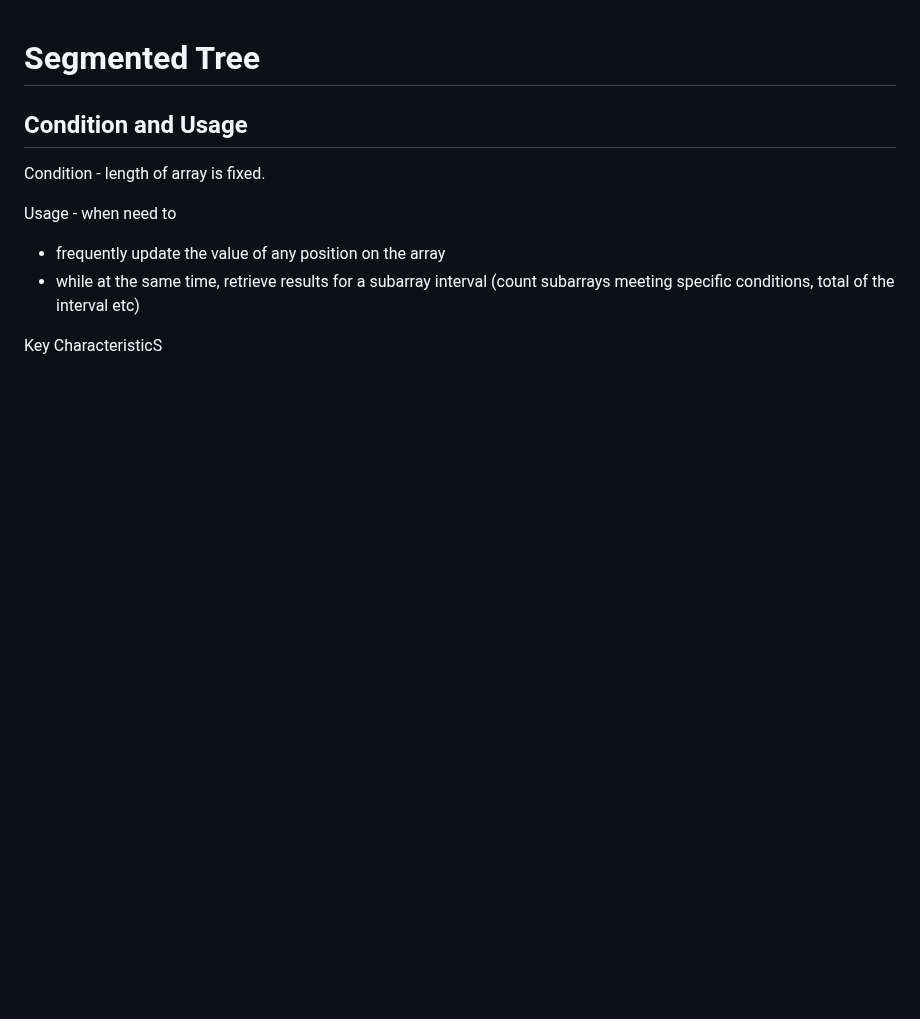
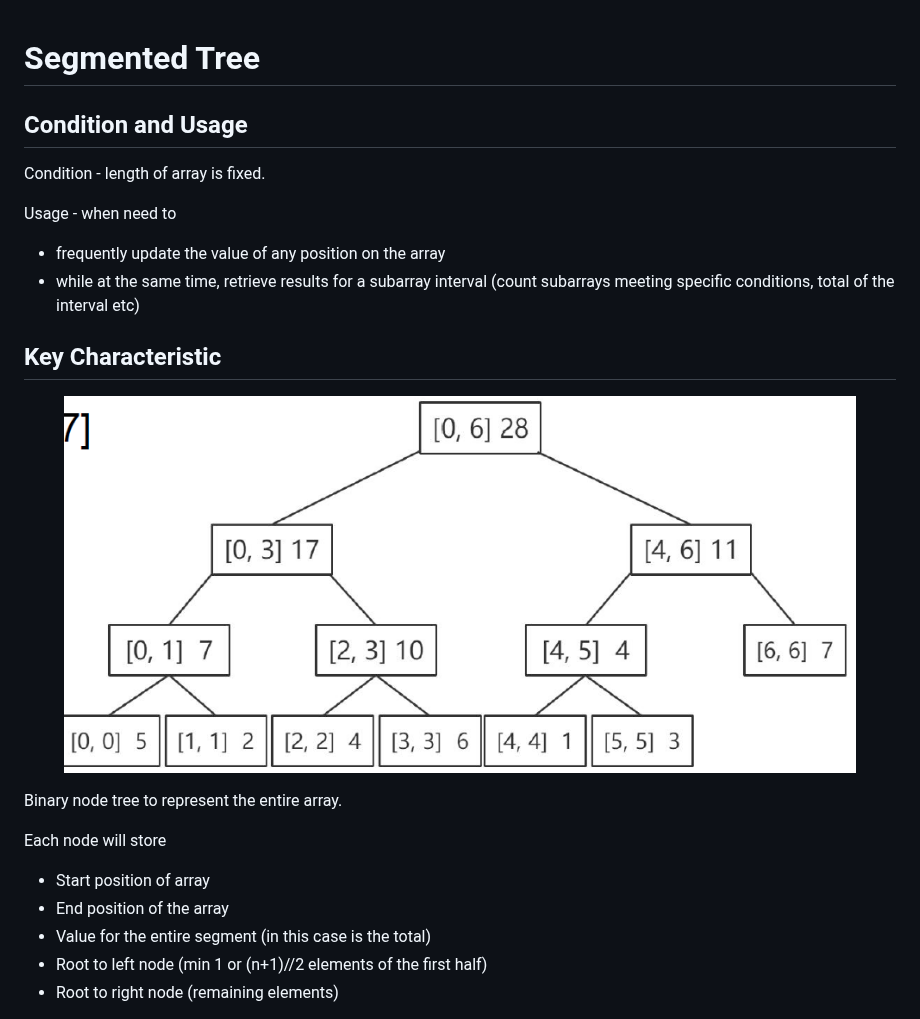
Before and after one commit to sjchin88/LeetCodeStudy, a Markdown page: segmented-tree.md, the part around one of its changes. Rendered like a GitHub page; pictures changed too: .gitbook/assets/image (4).png (added); blank space fills up the shorter version.

Commit message:
GITBOOK-227: change request with no subject merged in GitBook

```diff
--- a/segmented-tree.md
+++ b/segmented-tree.md
@@ -9,4 +9,19 @@ Usage - when need to&#x20;
 * frequently update the value of any position on the array
 * while at the same time, retrieve results for a subarray interval (count subarrays meeting specific conditions, total of the interval etc)
 
-Key CharacteristicS
+## Key Characteristic
+
+<figure><img src=".gitbook/assets/image (4).png" alt=""><figcaption></figcaption></figure>
+
+Binary node tree to represent the entire array.&#x20;
+
+Each node will store&#x20;
+
+* Start position of array
+* End position of the array
+* Value for the entire segment (in this case is the total)
+* Root to left node (min 1 or (n+1)//2 elements of the first half)
+* Root to right node (remaining elements)
+
+
+
```
Also changed, not shown: other parts of segmented-tree.md (+133 -0 lines).
